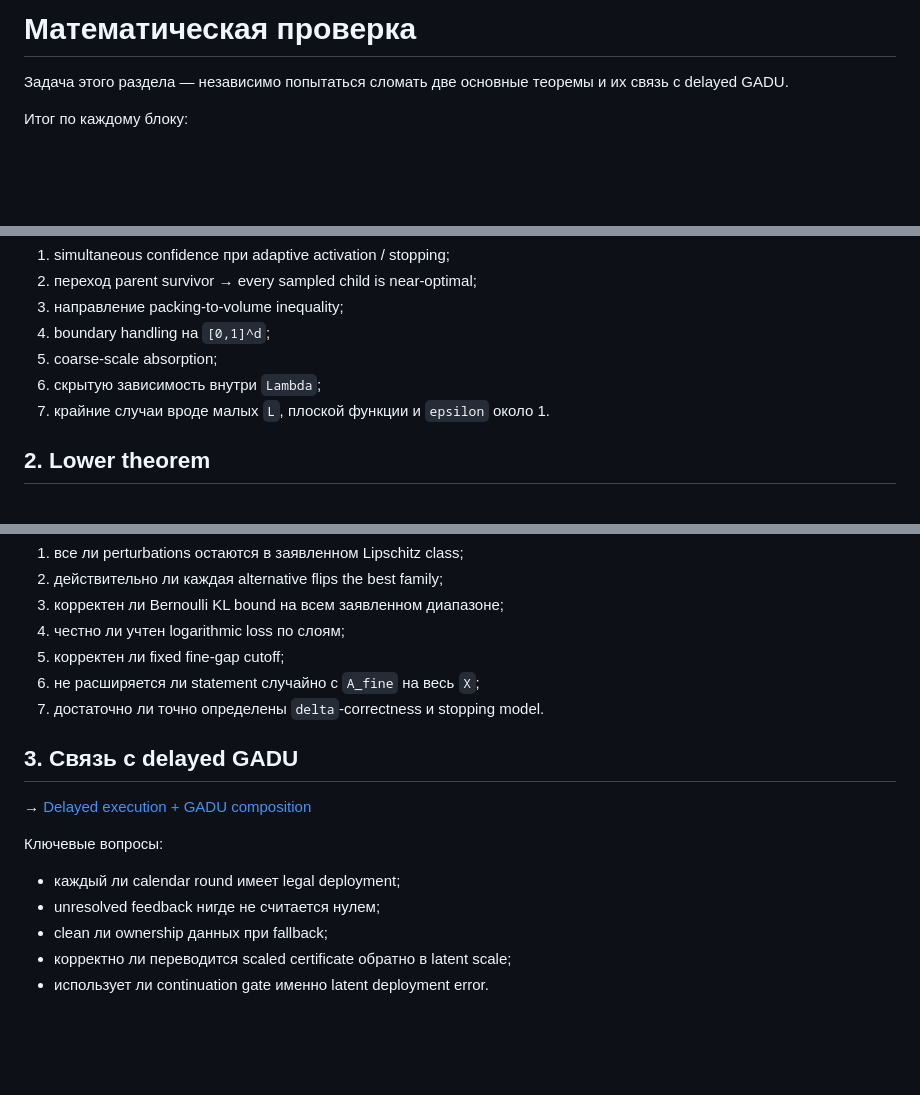
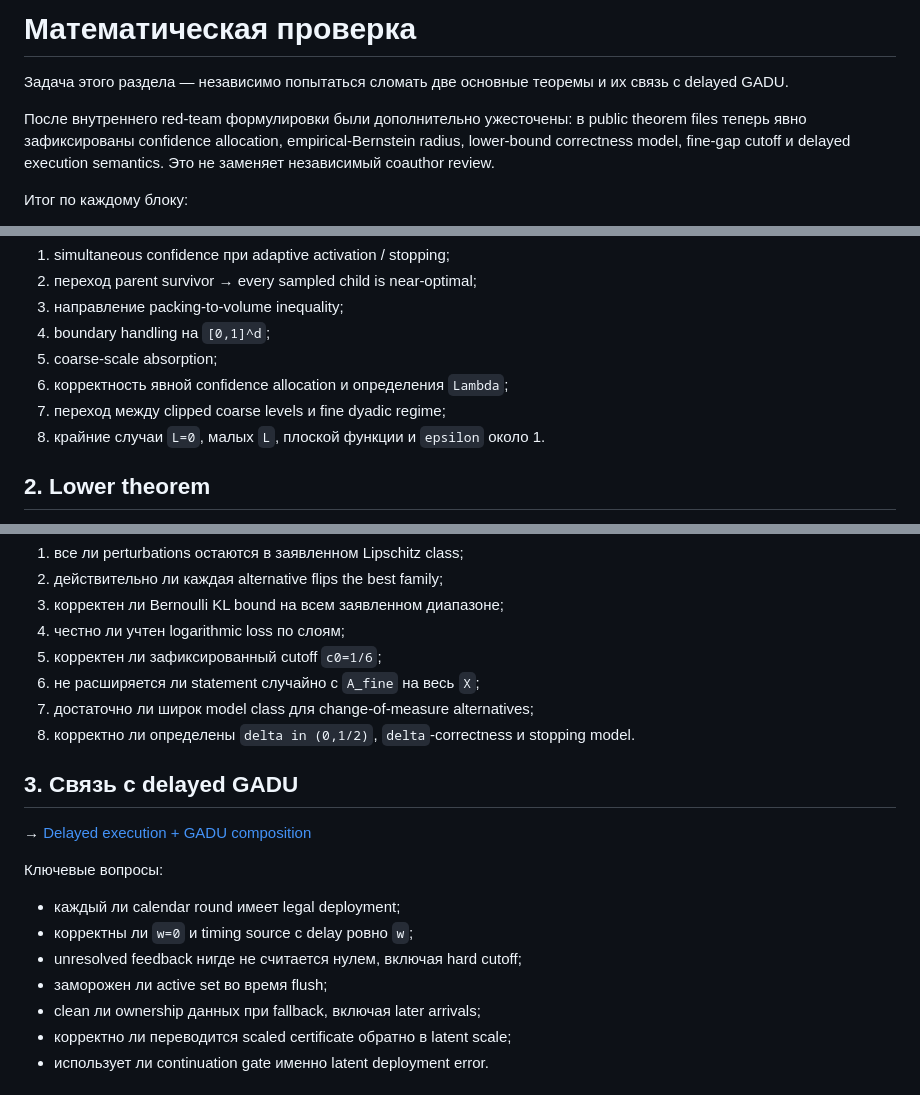
Before and after one commit to RybakovAlexeyN/gadu_team_review, a Markdown page: MATH_REVIEW.md, 3 parts joined by grey strips. GitHub-like rendering; blank space fills up the shorter version.

Commit message:
Update math review checklist after theorem hardening

```diff
--- a/MATH_REVIEW.md
+++ b/MATH_REVIEW.md
@@ -1,6 +1,8 @@
 # Математическая проверка
 
 Задача этого раздела — независимо попытаться сломать две основные теоремы и их связь с delayed GADU.
+
+После внутреннего red-team формулировки были дополнительно ужесточены: в public theorem files теперь явно зафиксированы confidence allocation, empirical-Bernstein radius, lower-bound correctness model, fine-gap cutoff и delayed execution semantics. Это не заменяет независимый coauthor review.
 
 Итог по каждому блоку:
 
@@ -35,8 +37,9 @@ empirical Bernstein confidence
 3. направление packing-to-volume inequality;
 4. boundary handling на `[0,1]^d`;
 5. coarse-scale absorption;
-6. скрытую зависимость внутри `Lambda`;
-7. крайние случаи вроде малых `L`, плоской функции и `epsilon` около 1.
+6. корректность явной confidence allocation и определения `Lambda`;
+7. переход между clipped coarse levels и fine dyadic regime;
+8. крайние случаи `L=0`, малых `L`, плоской функции и `epsilon` около 1.
 
 ## 2. Lower theorem
 
@@ -60,9 +63,10 @@ hard alternatives
 2. действительно ли каждая alternative flips the best family;
 3. корректен ли Bernoulli KL bound на всем заявленном диапазоне;
 4. честно ли учтен logarithmic loss по слоям;
-5. корректен ли fixed fine-gap cutoff;
+5. корректен ли зафиксированный cutoff `c0=1/6`;
 6. не расширяется ли statement случайно с `A_fine` на весь `X`;
-7. достаточно ли точно определены `delta`-correctness и stopping model.
+7. достаточно ли широк model class для change-of-measure alternatives;
+8. корректно ли определены `delta in (0,1/2)`, `delta`-correctness и stopping model.
 
 ## 3. Связь с delayed GADU
 
@@ -71,8 +75,10 @@ hard alternatives
 Ключевые вопросы:
 
 - каждый ли calendar round имеет legal deployment;
-- unresolved feedback нигде не считается нулем;
-- clean ли ownership данных при fallback;
+- корректны ли `w=0` и timing source с delay ровно `w`;
+- unresolved feedback нигде не считается нулем, включая hard cutoff;
+- заморожен ли active set во время flush;
+- clean ли ownership данных при fallback, включая later arrivals;
 - корректно ли переводится scaled certificate обратно в latent scale;
 - использует ли continuation gate именно latent deployment error.
 
```
